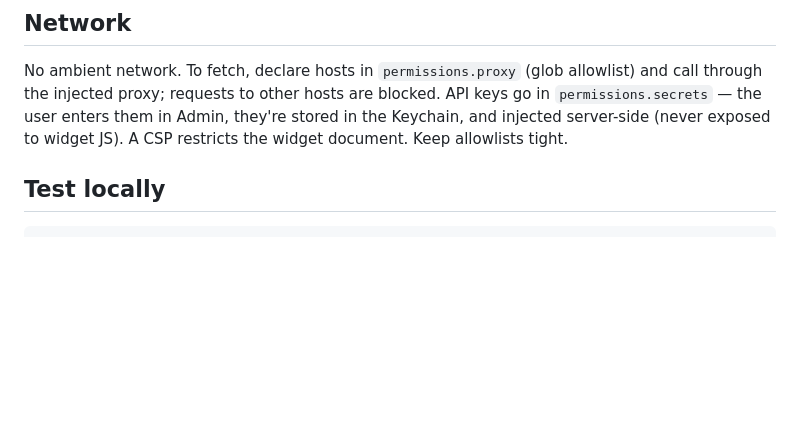
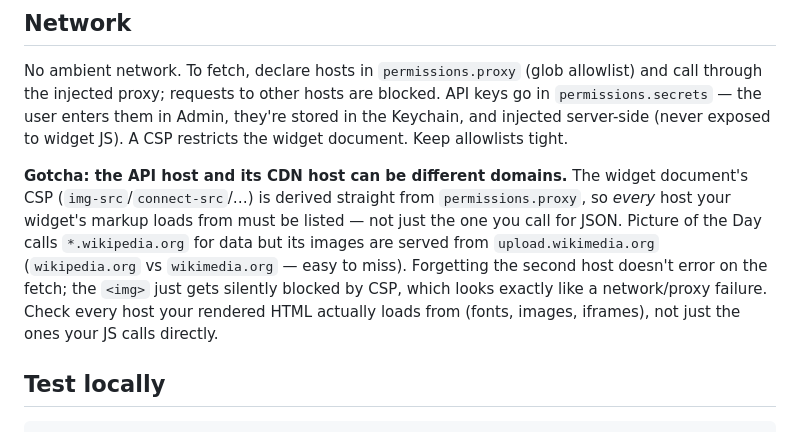
Before and after one commit to vardekapp/vardek-widgets, a Markdown page: AUTHORING.md, the part around the change. Drawn GitHub-style; blank space fills up the shorter version.

````diff
--- a/AUTHORING.md
+++ b/AUTHORING.md
@@ -99,6 +99,17 @@ blocked. API keys go in `permissions.secrets` — the user enters them in Admin,
 they're stored in the Keychain, and injected server-side (never exposed to
 widget JS). A CSP restricts the widget document. Keep allowlists tight.
 
+**Gotcha: the API host and its CDN host can be different domains.** The
+widget document's CSP (`img-src`/`connect-src`/…) is derived straight from
+`permissions.proxy`, so *every* host your widget's markup loads from must be
+listed — not just the one you call for JSON. Picture of the Day calls
+`*.wikipedia.org` for data but its images are served from
+`upload.wikimedia.org` (`wikipedia.org` vs `wikimedia.org` — easy to miss).
+Forgetting the second host doesn't error on the fetch; the `<img>` just gets
+silently blocked by CSP, which looks exactly like a network/proxy failure.
+Check every host your rendered HTML actually loads from (fonts, images,
+iframes), not just the ones your JS calls directly.
+
 ## Test locally
 
 ```sh
````
Also changed, not shown: README.md (+1 -0 lines), com.vardek.otd/README.md (added, +51 -0 lines), com.vardek.otd/otd.png (added), 4 other files.
